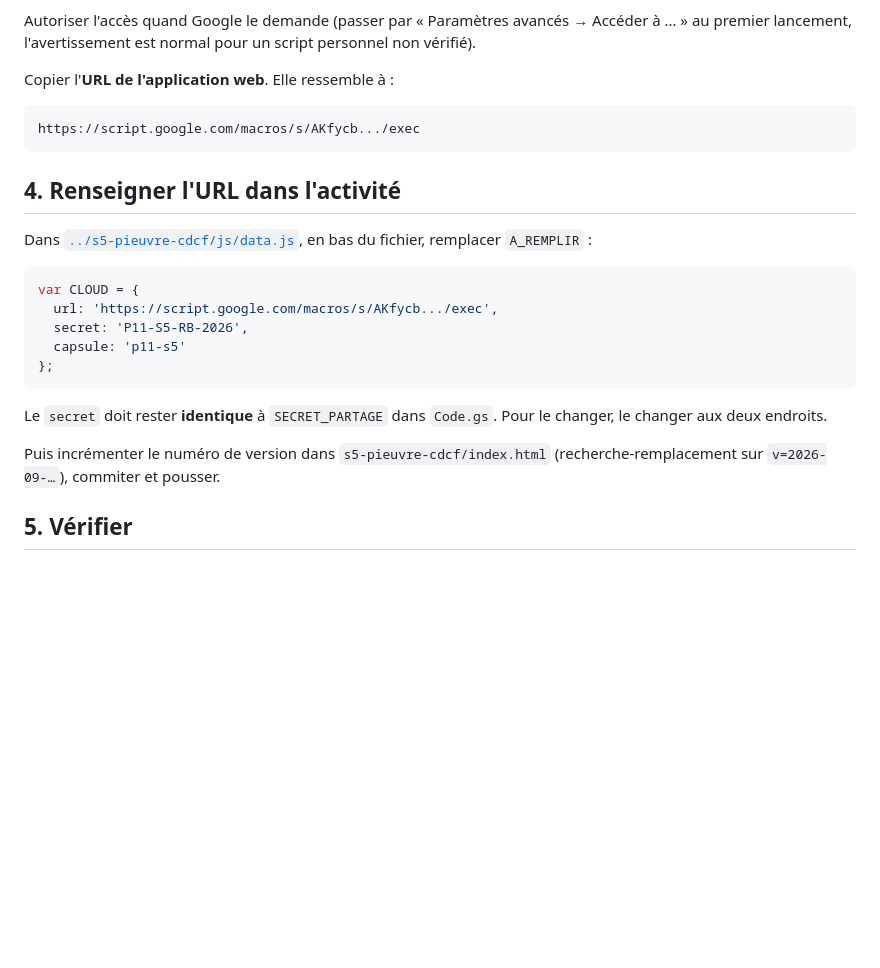
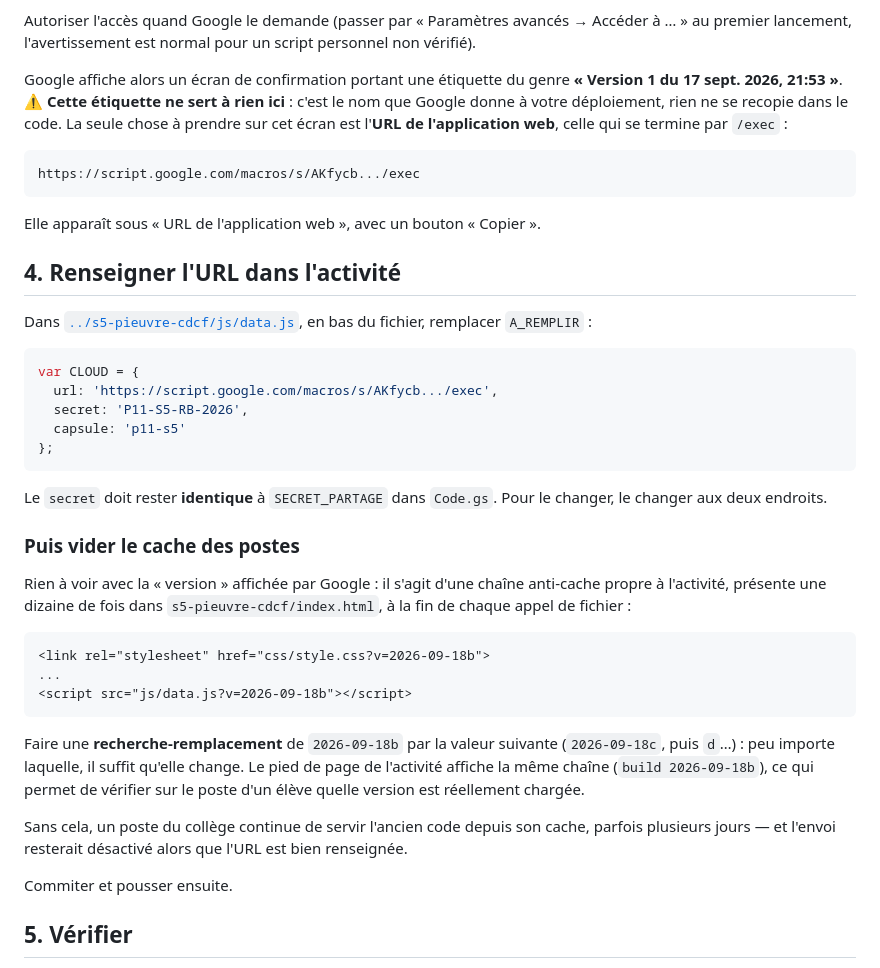
Before and after one commit to blanchardromain-cyber/techno-p11-eau, a Markdown page: apps-script/LISEZ-MOI.md, the part around the change. GitHub-like rendering; blank space fills up the shorter version.

Commit message:
Apps Script : lever la confusion entre les deux "versions"
L'etiquette "Version 1 du ..." affichee par Google ne se recopie nulle part :
la notice le dit maintenant explicitement, et pointe la seule chose a
prendre sur cet ecran, l'URL qui se termine par /exec.

La chaine anti-cache de l'activite, qui portait le meme mot, a sa propre
section : ou elle se trouve, a quoi elle sert et pourquoi l'oublier laisse
un poste servir l'ancien code pendant des jours.

Co-Authored-By: Claude Opus 5 <noreply@anthropic.com>

````diff
--- a/apps-script/LISEZ-MOI.md
+++ b/apps-script/LISEZ-MOI.md
@@ -42,11 +42,17 @@ Autoriser l'accès quand Google le demande (passer par « Paramètres avancés
 Accéder à … » au premier lancement, l'avertissement est normal pour un script
 personnel non vérifié).
 
-Copier l'**URL de l'application web**. Elle ressemble à :
+Google affiche alors un écran de confirmation portant une étiquette du genre
+**« Version 1 du 17 sept. 2026, 21:53 »**. ⚠️ **Cette étiquette ne sert à rien
+ici** : c'est le nom que Google donne à votre déploiement, rien ne se recopie
+dans le code. La seule chose à prendre sur cet écran est l'**URL de
+l'application web**, celle qui se termine par `/exec` :
 
 ```
 https://script.google.com/macros/s/AKfycb.../exec
 ```
+
+Elle apparaît sous « URL de l'application web », avec un bouton « Copier ».
 
 ## 4. Renseigner l'URL dans l'activité
 
@@ -64,8 +70,29 @@ var CLOUD = {
 Le `secret` doit rester **identique** à `SECRET_PARTAGE` dans `Code.gs`.
 Pour le changer, le changer aux deux endroits.
 
-Puis incrémenter le numéro de version dans `s5-pieuvre-cdcf/index.html`
-(recherche-remplacement sur `v=2026-09-…`), commiter et pousser.
+### Puis vider le cache des postes
+
+Rien à voir avec la « version » affichée par Google : il s'agit d'une chaîne
+anti-cache propre à l'activité, présente une dizaine de fois dans
+`s5-pieuvre-cdcf/index.html`, à la fin de chaque appel de fichier :
+
+```html
+<link rel="stylesheet" href="css/style.css?v=2026-09-18b">
+...
+<script src="js/data.js?v=2026-09-18b"></script>
+```
+
+Faire une **recherche-remplacement** de `2026-09-18b` par la valeur suivante
+(`2026-09-18c`, puis `d`…) : peu importe laquelle, il suffit qu'elle change.
+Le pied de page de l'activité affiche la même chaîne (`build 2026-09-18b`), ce
+qui permet de vérifier sur le poste d'un élève quelle version est réellement
+chargée.
+
+Sans cela, un poste du collège continue de servir l'ancien code depuis son
+cache, parfois plusieurs jours — et l'envoi resterait désactivé alors que
+l'URL est bien renseignée.
+
+Commiter et pousser ensuite.
 
 ## 5. Vérifier
 
````
